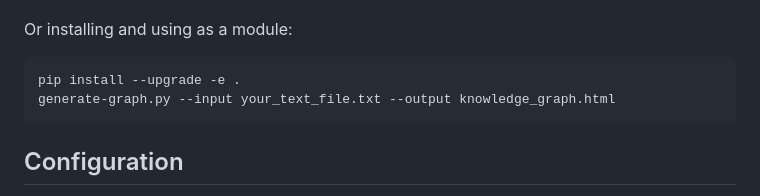
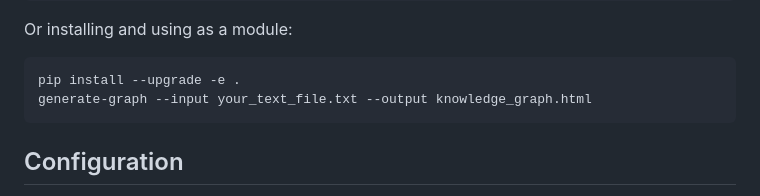
Before and after one commit to syfyufei/What_kgllm, a Markdown page: README.md, the part around the change. Drawn GitHub-style.

````diff
--- a/README.md
+++ b/README.md
@@ -38,7 +38,7 @@ Or installing and using as a module:
 
 ```bash
 pip install --upgrade -e .
-generate-graph.py --input your_text_file.txt --output knowledge_graph.html
+generate-graph --input your_text_file.txt --output knowledge_graph.html
 ```
 
 ## Configuration
````
